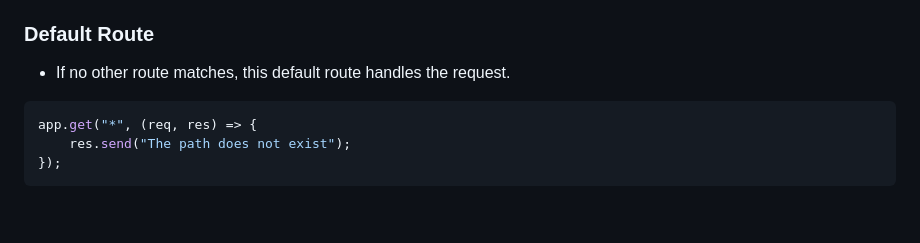
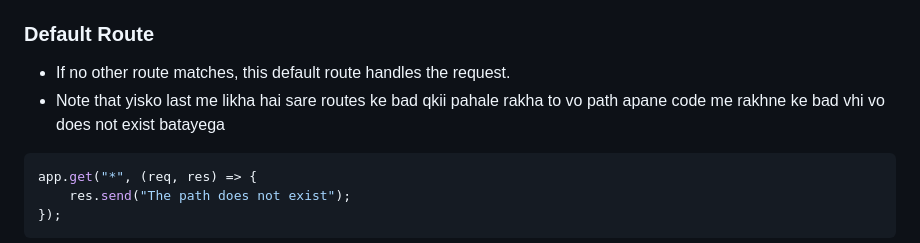
Before and after one commit to nitesh11-dk/Backend, a Markdown page: Delta-Backend/readme.md, the part around the change. Drawn GitHub-style; blank space fills up the shorter version.

Commit message:
markdown updated

````diff
--- a/Delta-Backend/readme.md
+++ b/Delta-Backend/readme.md
@@ -166,6 +166,7 @@ app.get("/search", (req, res) => {
 
 ### Default Route
 - If no other route matches, this default route handles the request.
+- Note that yisko last me likha hai sare routes ke bad qkii pahale rakha to vo path apane code me rakhne ke bad vhi vo does not exist batayega
 ```javascript
 app.get("*", (req, res) => {
     res.send("The path does not exist");
````
